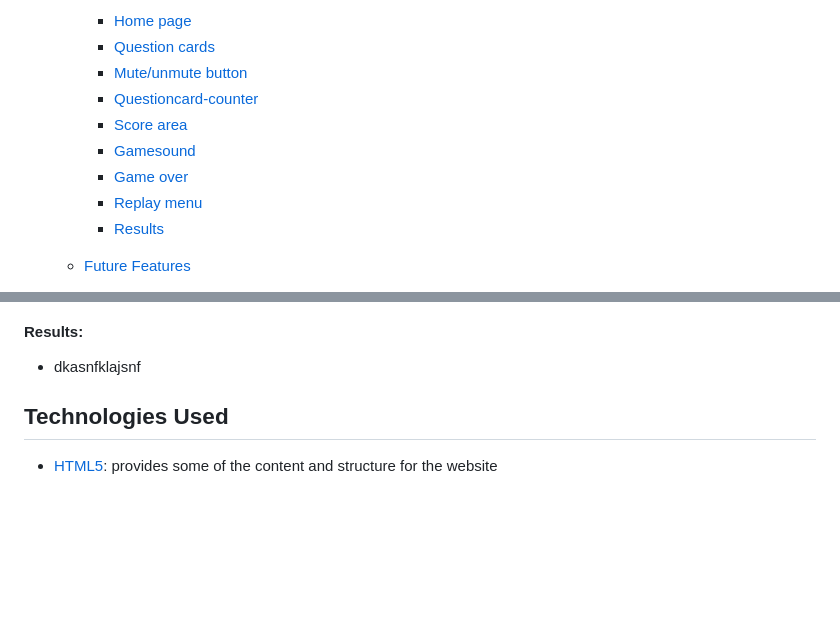
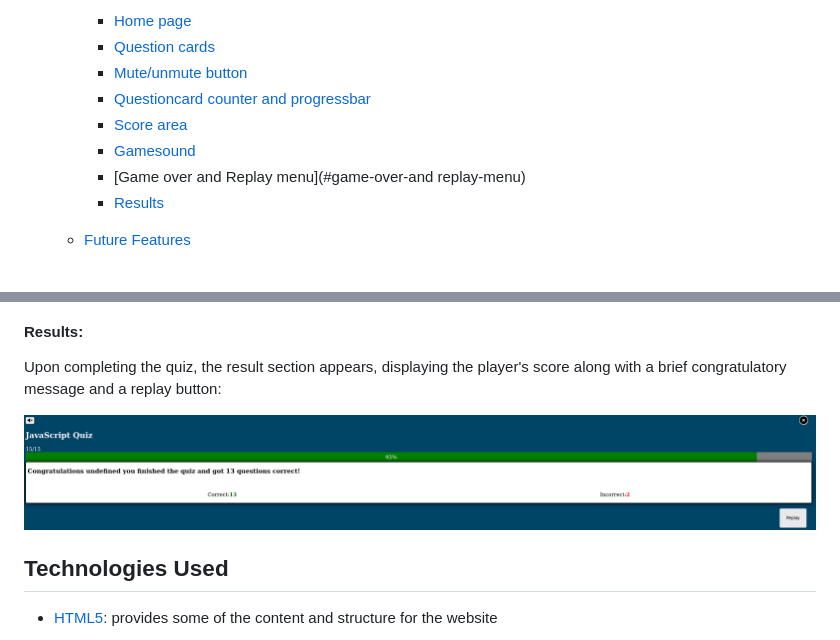
Before and after one commit to DFCMK/Quiz-Game, a Markdown page: README.md, 2 parts joined by grey strips. Drawn GitHub-style; pictures changed too: assets/images/results.png (added); blank space fills up the shorter version.

```diff
--- a/README.md
+++ b/README.md
@@ -22,12 +22,11 @@ Are you ready for the challenge? <a href="https://dfcmk.github.io/Quiz-Game/">Ja
     - [Home page](#home-page)
     - [Question cards](#question-cards)
     - [Mute/unmute button](#mute/unmute-button)
-    - [Questioncard-counter](#questioncard-counter)
+    - [Questioncard counter and progressbar](#questioncard-counter-and-progressbar)
     - [Score area](#score-area)
     - [Gamesound](#game-sound)
-    - [Game over](#game-over)
-    - [Replay menu](#historical-places)
-    - [Results](#fun-places)
+    - [Game over and Replay menu](#game-over-and replay-menu)
+    - [Results](#results)
 
   - <a href="#features">Future Features</a>
     - [Name submission form](#name-submission-form)
@@ -128,6 +151,8 @@ The quiz website consists of a homepage with a brief introduction and a start bu
 
   #### Results:
-  - dkasnfklajsnf
+  Upon completing the quiz, the result section appears, displaying the player's score along with a brief congratulatory message and a replay button:
+
+  ![Results](./assets/images/results.png "Results")
 
 
 
```
Also changed, not shown: other parts of README.md (+34 -10 lines), assets/images/counter&progressbar.png (added), assets/images/gameover-msg.png (added), assets/images/replay-menu.png (added), assets/images/score.png (added).
